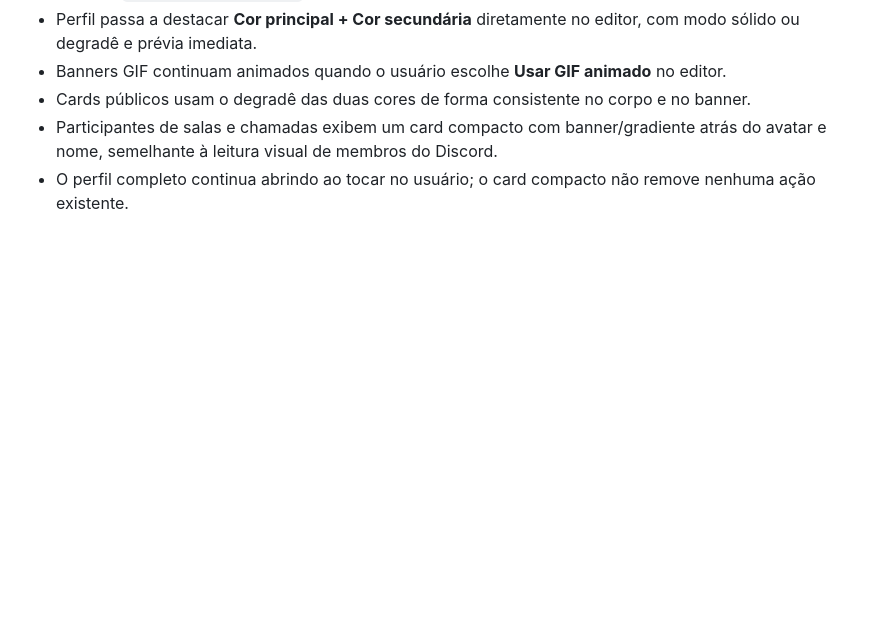
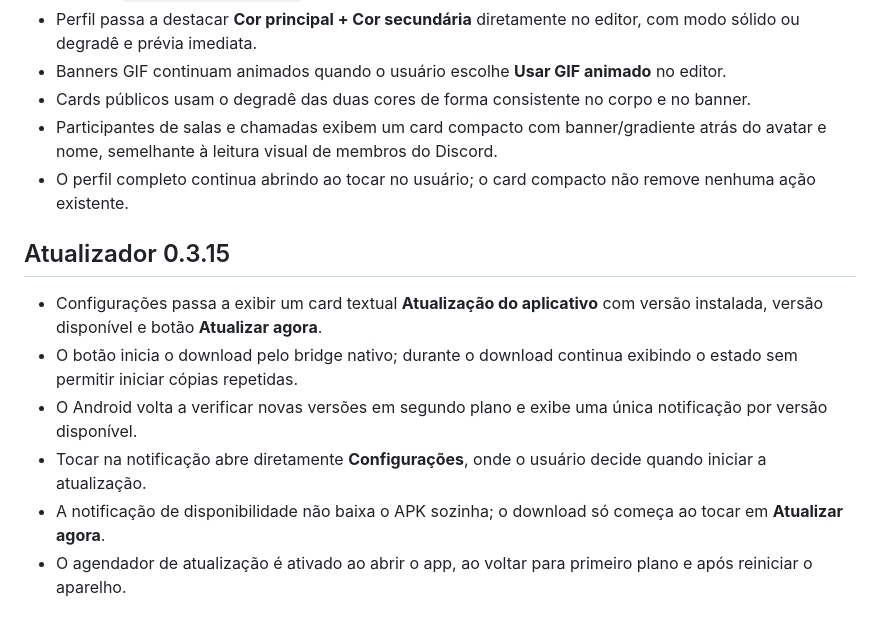
Before and after one commit to luizcordeiro155/Enturma, a Markdown page: docs/MOBILE.md, the part around the change. Rendered like a GitHub page; blank space fills up the shorter version.

Commit message:
docs(mobile): atualizador 0.3.15

```diff
--- a/docs/MOBILE.md
+++ b/docs/MOBILE.md
@@ -112,3 +112,13 @@ A API precisa de `FCM_SERVICE_ACCOUNT_BASE64`, contendo em Base64 o JSON da serv
 - Cards públicos usam o degradê das duas cores de forma consistente no corpo e no banner.
 - Participantes de salas e chamadas exibem um card compacto com banner/gradiente atrás do avatar e nome, semelhante à leitura visual de membros do Discord.
 - O perfil completo continua abrindo ao tocar no usuário; o card compacto não remove nenhuma ação existente.
+
+
+## Atualizador 0.3.15
+
+- Configurações passa a exibir um card textual **Atualização do aplicativo** com versão instalada, versão disponível e botão **Atualizar agora**.
+- O botão inicia o download pelo bridge nativo; durante o download continua exibindo o estado sem permitir iniciar cópias repetidas.
+- O Android volta a verificar novas versões em segundo plano e exibe uma única notificação por versão disponível.
+- Tocar na notificação abre diretamente **Configurações**, onde o usuário decide quando iniciar a atualização.
+- A notificação de disponibilidade não baixa o APK sozinha; o download só começa ao tocar em **Atualizar agora**.
+- O agendador de atualização é ativado ao abrir o app, ao voltar para primeiro plano e após reiniciar o aparelho.
```
